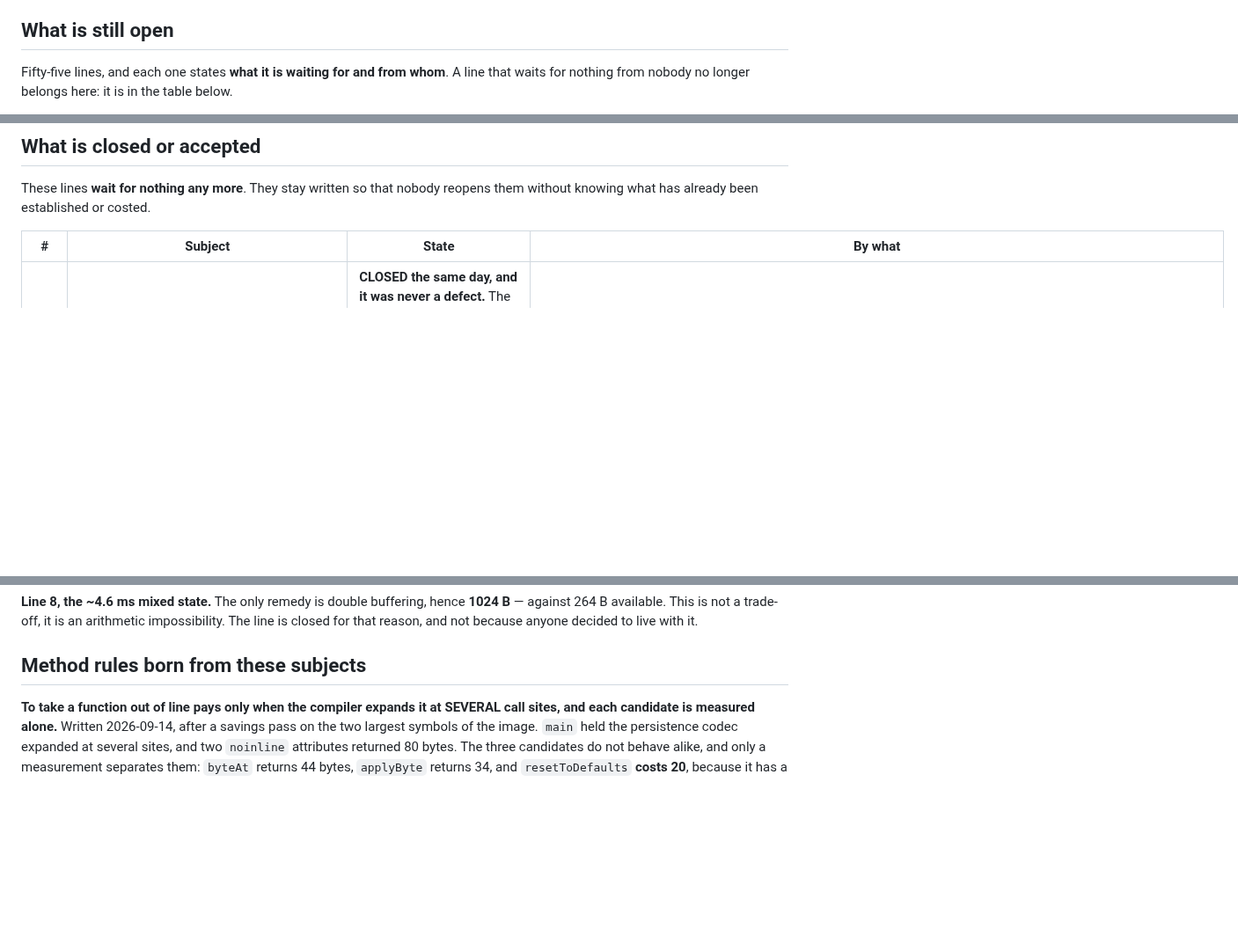
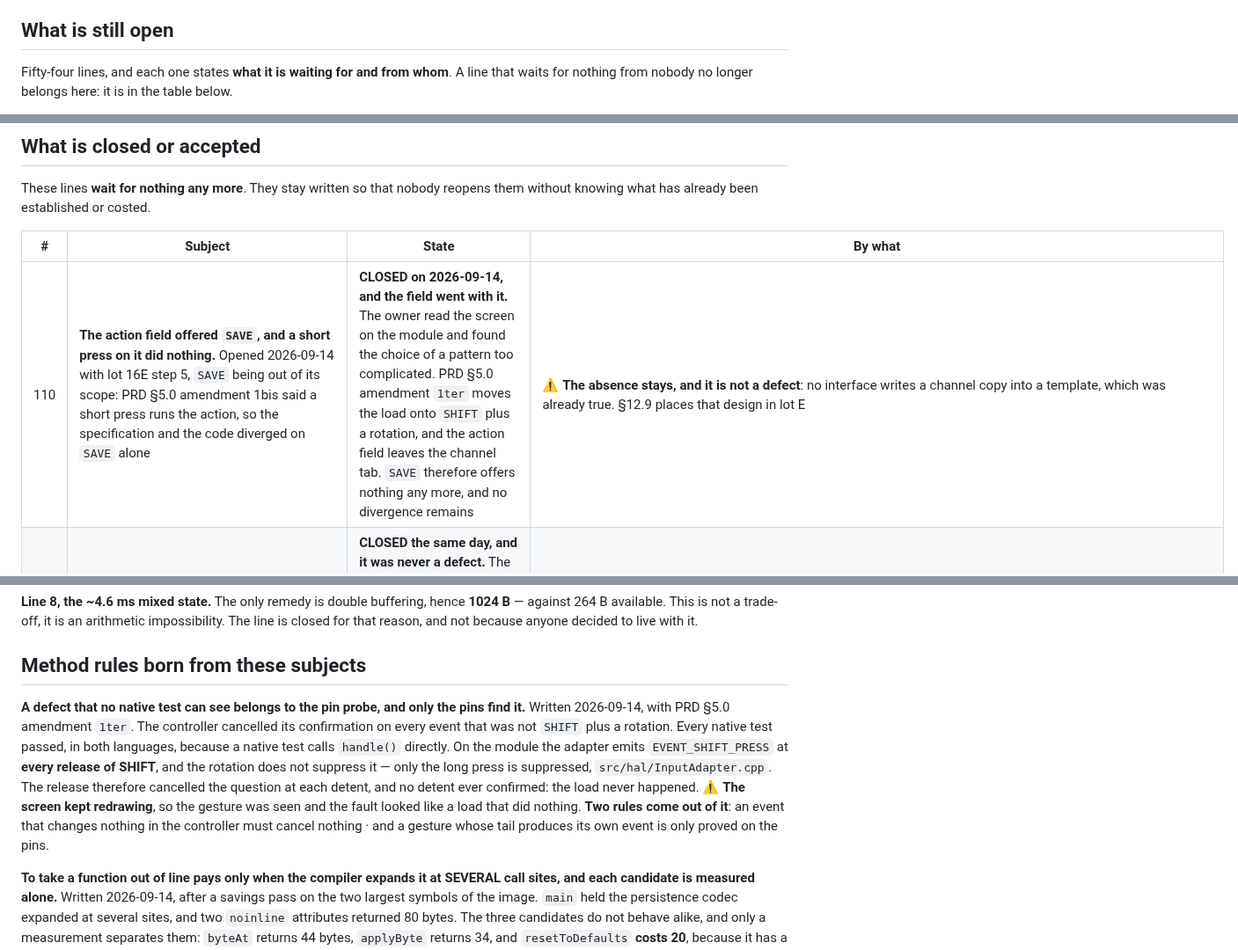
Before and after one commit to hellomathieu/gravity-flexseq, a Markdown page: docs/open-risks.md, 3 parts joined by grey strips. Shown at 88% size. GitHub-like rendering; blank space fills up the shorter version.

Commit message:
docs(risks): the SAVE divergence closes, and a defect only the pins found
Line 110 closes: the action field is gone, so SAVE offers nothing and no
divergence with the specification remains. The absence stays, and it is
not a defect: no interface writes a channel copy into a template.

A method rule is added. A defect that no native test can see belongs to
the pin probe. The controller cancelled its confirmation on every event
that was not SHIFT plus a rotation, and every native test passed in both
languages, because a native test calls handle() directly. On the module
the adapter emits a SHIFT press at every release of SHIFT.

```diff
--- a/docs/open-risks.md
+++ b/docs/open-risks.md
@@ -21,7 +21,7 @@ either closed without anyone noting it, or accepted without anyone saying so.
 
 ## What is still open
 
-Fifty-five lines, and each one states **what it is waiting for and from whom**. A line
+Fifty-four lines, and each one states **what it is waiting for and from whom**. A line
 that waits for nothing from nobody no longer belongs here: it is in the table
 below.
 
@@ -104,6 +103,7 @@ reopens them without knowing what has already been established or costed.
 
 | # | Subject | State | By what |
 |---|---|---|---|
+| 110 | **The action field offered `SAVE`, and a short press on it did nothing.** Opened 2026-09-14 with lot 16E step 5, `SAVE` being out of its scope: PRD §5.0 amendment 1bis said a short press runs the action, so the specification and the code diverged on `SAVE` alone | **CLOSED on 2026-09-14, and the field went with it.** The owner read the screen on the module and found the choice of a pattern too complicated. PRD §5.0 amendment `1ter` moves the load onto `SHIFT` plus a rotation, and the action field leaves the channel tab. `SAVE` therefore offers nothing any more, and no divergence remains | ⚠️ **The absence stays, and it is not a defect**: no interface writes a channel copy into a template, which was already true. §12.9 places that design in lot E |
 | 106 | **The audition of the template editor looked broken on the module, and the cause was the power.** Reported 2026-09-13: channel 1 seemed to emit on every step instead of on the active ones, and all six channel LEDs looked lit. The module was running on the USB alone, out of the rack | **CLOSED the same day, and it was never a defect.** The owner re-tested with the module powered by the rack: output 1 follows the active steps. On the USB alone the logic runs — the screen, the encoder, the gestures — and the ±12 V rails are missing, so the output stage cannot be judged | **nothing to repair in the firmware, and the rule that covers it already existed.** `CLAUDE.md` says it: upload out of the rack, **measure in the rack**, USB unplugged. ⚠️ **What is added is the precision that was missing**: on the USB alone the screen is trustworthy and **the outputs are not**. A native test proved the domain throughout, and it was right. ⚠️ **The six LEDs are explained by the same cause**: the owner confirmed on 2026-09-13 that he saw them while the module was on the USB and not on the rack supply. Nothing of this report survives as a defect |
 | 98 | **The gesture probe reported two failures that do not reproduce, and the run environment was the only candidate.** The probe reported FAIL on two criteria of its R11 course on 2026-09-09. Two runs on the same commits, in a process environment checked clean, both give PASS with 106 green criteria, 0 defect and 0 undecidable. The code was therefore never the cause | **CLOSED on 2026-09-13 by a decision of the owner: route B.** The eight probes that drive the simulator now refuse to start while another run of a harness is alive. `tools/no-stale-simavr.sh` is sourced by each one, it names the process it found, and it exits **6** — a code that no other outcome uses, so the refusal cannot be read as a defect of the firmware. `ALLOW_STALE_SIMAVR=1` lifts it for a deliberate parallel run. Verified: the eight refuse with 6 against a live harness, the lever lifts the refusal, and a run without one passes | **the residual is ACCEPTED, and it is named.** The cause of the two reds stays unknown, and route A — reproduce the red on purpose beside a live harness — was weighed and set aside: it would prove nothing on an absence. What the guard removes is the **class**, for every probe, not the one case. ⚠️ **Do not read the guard as an explanation**: it makes the environment controlled, it does not say what happened on 2026-09-09 |
 | 28 | **The navigation lacked two elements of the original, and one glyph was misleading.** The original bar carries 7 tabs plus a **separate status glyph** at x = 121: `t` when stopped, `r` when playing, drawn only when the clock is internal. FlexSeq drew 8 navigable tabs, and the eighth was a filled 5x5 square that the owner read as a stop indicator on the module | **CLOSED on 2026-09-09 by steps 1 to 3 of lot 16E.** The bar holds **9** navigable tabs in slots of 12 px, the value of the original. The eighth carries a grid of steps for PATTERNS and the ninth two sliders for CONF, both 7 px by 5 px. The indicator is drawn outside the navigation, at x = 121 stopped and x = 122 running, with the two glyphs of the original's own font, on the internal clock only. Read on the panel of `env:mainscreen`, and held by four assertions per language plus six mutants. ⚠️ **One element of the original is NOT taken and it is a decision to make**: the original inverts the selected tab a second time while SHIFT is held, and FlexSeq does not react to SHIFT in the bar — that row of `docs/original-conformity.md` stays a divergence to decide |
@@ -211,6 +211,19 @@ arithmetic impossibility. The line is closed for that reason, and not because
 anyone decided to live with it.
 
 ## Method rules born from these subjects
+
+**A defect that no native test can see belongs to the pin probe, and only the
+pins find it.** Written 2026-09-14, with PRD §5.0 amendment `1ter`. The
+controller cancelled its confirmation on every event that was not `SHIFT` plus a
+rotation. Every native test passed, in both languages, because a native test
+calls `handle()` directly. On the module the adapter emits `EVENT_SHIFT_PRESS`
+at **every release of SHIFT**, and the rotation does not suppress it — only the
+long press is suppressed, `src/hal/InputAdapter.cpp`. The release therefore
+cancelled the question at each detent, and no detent ever confirmed: the load
+never happened. ⚠️ **The screen kept redrawing**, so the gesture was seen and the
+fault looked like a load that did nothing. **Two rules come out of it**: an event
+that changes nothing in the controller must cancel nothing · and a gesture whose
+tail produces its own event is only proved on the pins.
 
 **To take a function out of line pays only when the compiler expands it at
 SEVERAL call sites, and each candidate is measured alone.** Written 2026-09-14,
```
Also changed, not shown: other parts of docs/open-risks.md (+0 -1 lines).
